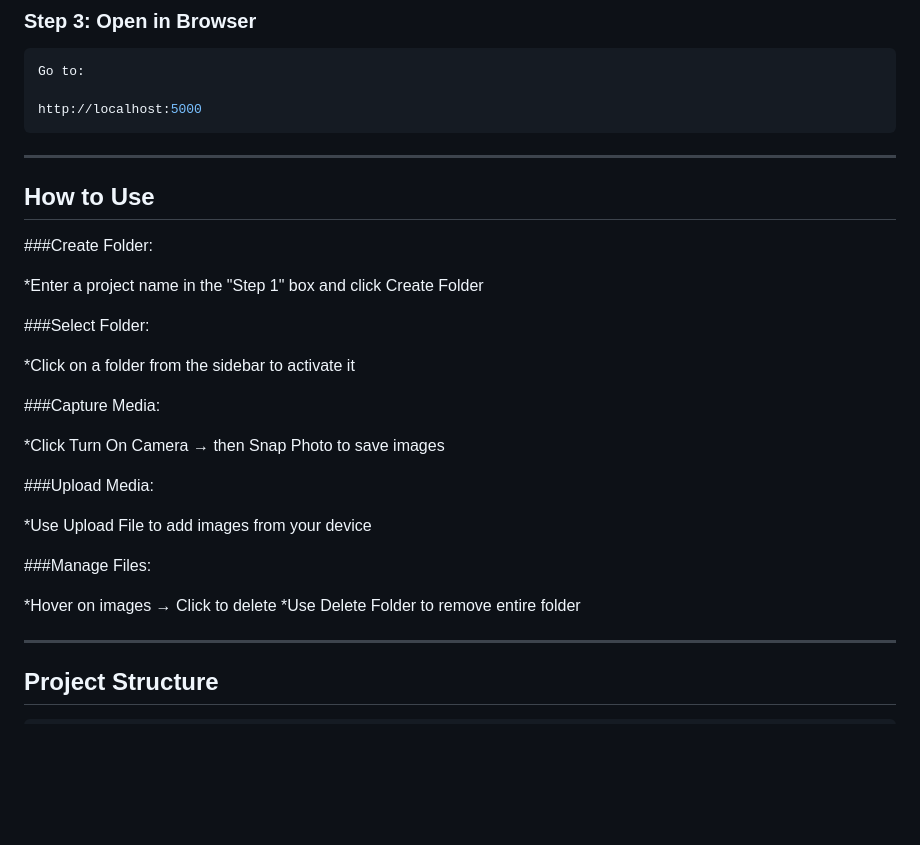
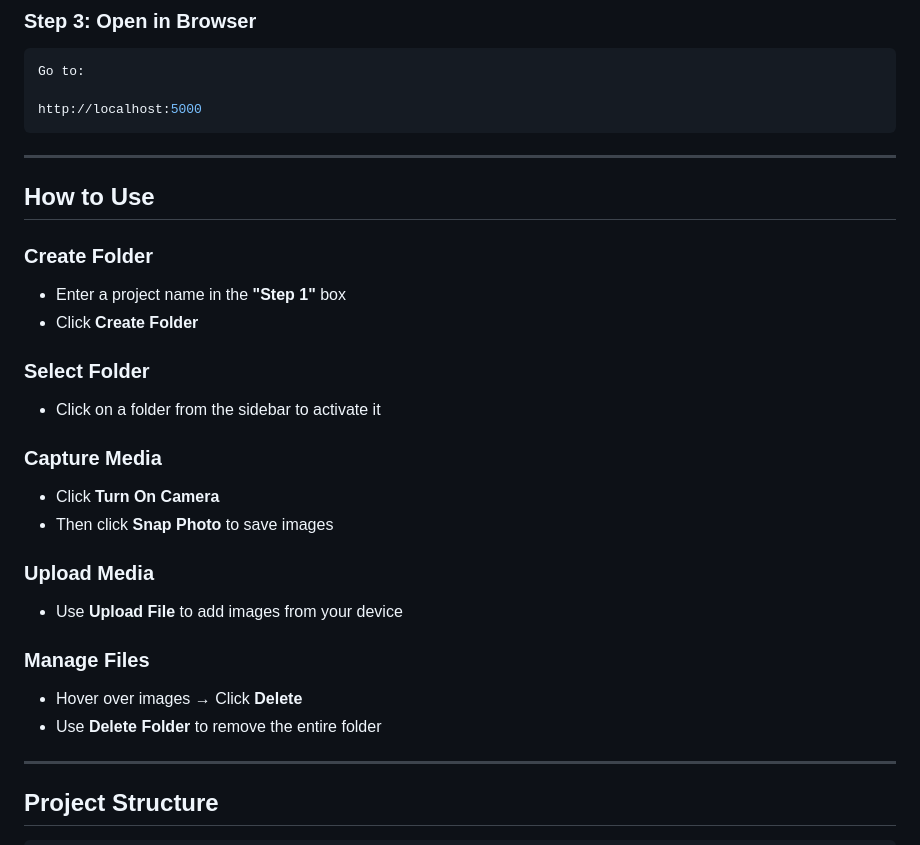
Before and after one commit to priyag241006/SNAPLY, a Markdown page: README.md, the part around the change. Drawn GitHub-style; blank space fills up the shorter version.

Commit message:
Refactor 'How to Use' section in README
Updated formatting and structure of the 'How to Use' section in README.

```diff
--- a/README.md
+++ b/README.md
@@ -64,27 +64,25 @@ http://localhost:5000
 
 ---
 
- ## **How to Use**
-###Create Folder:
+##  How to Use
 
-*Enter a project name in the "Step 1" box and click Create Folder
+###  Create Folder
+- Enter a project name in the **"Step 1"** box
+- Click **Create Folder**
 
-###Select Folder:
+###  Select Folder
+- Click on a folder from the sidebar to activate it
 
-*Click on a folder from the sidebar to activate it
+###  Capture Media
+- Click **Turn On Camera**
+- Then click **Snap Photo** to save images
 
-###Capture Media:
+###  Upload Media
+- Use **Upload File** to add images from your device
 
-*Click Turn On Camera → then Snap Photo to save images
-
-###Upload Media:
-
-*Use Upload File to add images from your device
-
-###Manage Files:
-
-*Hover on images → Click to delete
-*Use Delete Folder to remove entire folder
+###  Manage Files
+- Hover over images → Click **Delete**
+- Use **Delete Folder** to remove the entire folder
 
 ---
 
```
